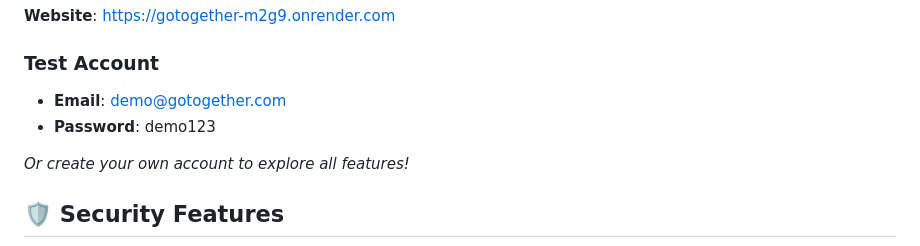
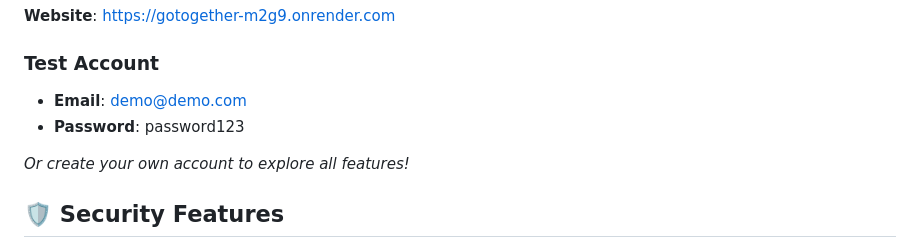
Before and after one commit to aeveland/goTogetherApp, a Markdown page: README.md, the part around the change. Rendered like a GitHub page.

Commit message:
Update test account credentials in README

```diff
--- a/README.md
+++ b/README.md
@@ -66,8 +66,8 @@ A comprehensive camping trip management platform that connects outdoor enthusias
 **Website**: [https://gotogether-m2g9.onrender.com](https://gotogether-m2g9.onrender.com)
 
 ### Test Account
-- **Email**: demo@gotogether.com
-- **Password**: demo123
+- **Email**: demo@demo.com
+- **Password**: password123
 
 *Or create your own account to explore all features!*
 
```
